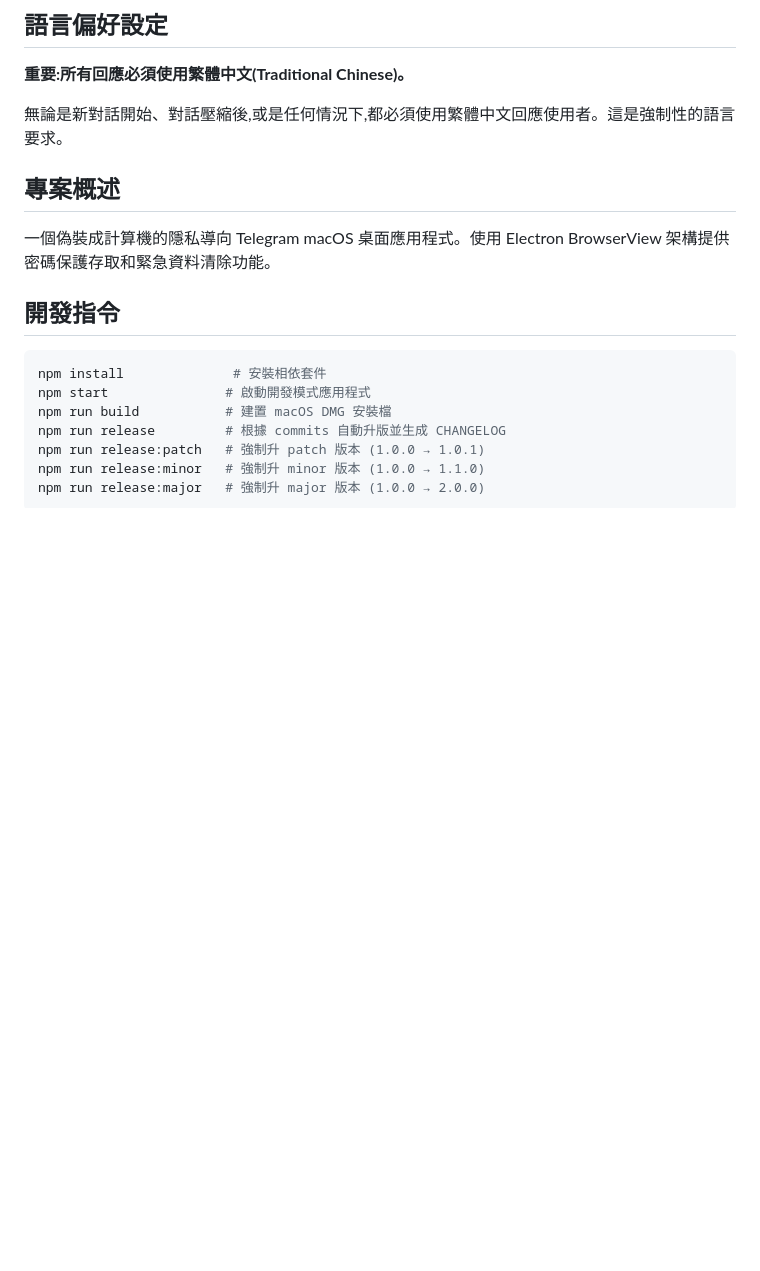
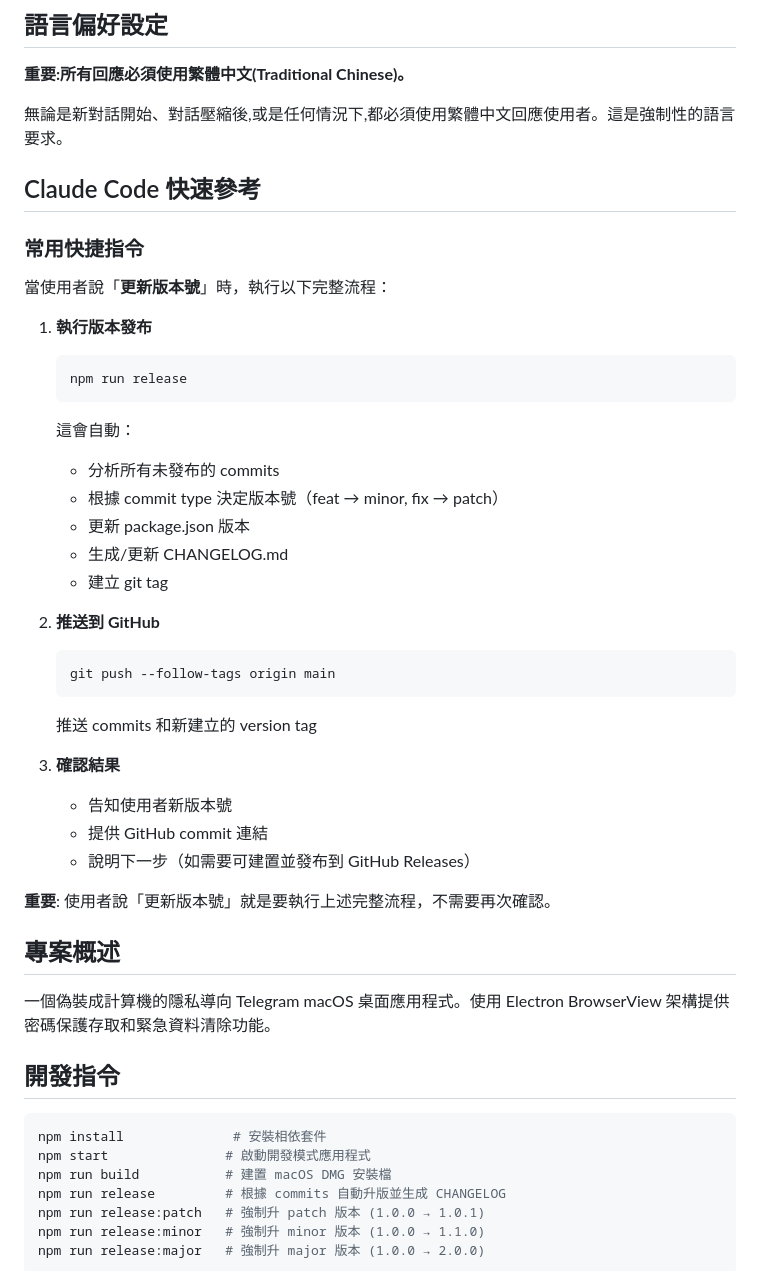
Before and after one commit to hulion/nextcalc, a Markdown page: CLAUDE.md, the part around the change. Rendered like a GitHub page; blank space fills up the shorter version.

Commit message:
docs: 新增 Claude Code 快速參考章節，記錄更新版本號指令

````diff
--- a/CLAUDE.md
+++ b/CLAUDE.md
@@ -7,6 +7,36 @@
 **重要:所有回應必須使用繁體中文(Traditional Chinese)。**
 
 無論是新對話開始、對話壓縮後,或是任何情況下,都必須使用繁體中文回應使用者。這是強制性的語言要求。
+
+## Claude Code 快速參考
+
+### 常用快捷指令
+
+當使用者說「**更新版本號**」時，執行以下完整流程：
+
+1. **執行版本發布**
+   ```bash
+   npm run release
+   ```
+   這會自動：
+   - 分析所有未發布的 commits
+   - 根據 commit type 決定版本號（feat → minor, fix → patch）
+   - 更新 package.json 版本
+   - 生成/更新 CHANGELOG.md
+   - 建立 git tag
+
+2. **推送到 GitHub**
+   ```bash
+   git push --follow-tags origin main
+   ```
+   推送 commits 和新建立的 version tag
+
+3. **確認結果**
+   - 告知使用者新版本號
+   - 提供 GitHub commit 連結
+   - 說明下一步（如需要可建置並發布到 GitHub Releases）
+
+**重要**: 使用者說「更新版本號」就是要執行上述完整流程，不需要再次確認。
 
 ## 專案概述
 
````
